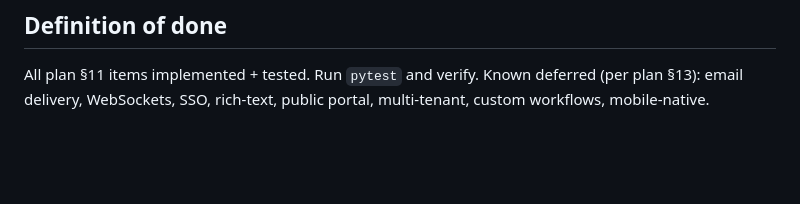
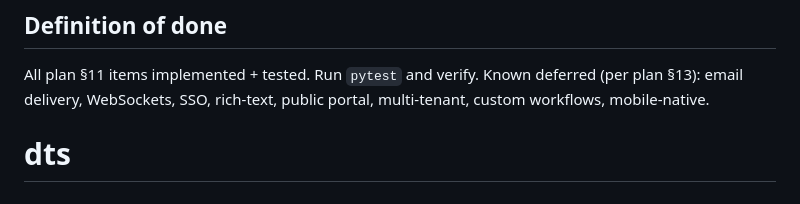
Before and after one commit to sayan19125114/dts, a Markdown page: README.md, the part around the change. GitHub-like rendering; blank space fills up the shorter version.

```diff
--- a/README.md
+++ b/README.md
@@ -98,3 +98,4 @@ app/main.py app/core/ app/db/ app/schemas/ app/api/v1/ app/static/ migrations/ t
 
 ## Definition of done
 All plan §11 items implemented + tested. Run `pytest` and verify. Known deferred (per plan §13): email delivery, WebSockets, SSO, rich-text, public portal, multi-tenant, custom workflows, mobile-native.
+# dts
```
